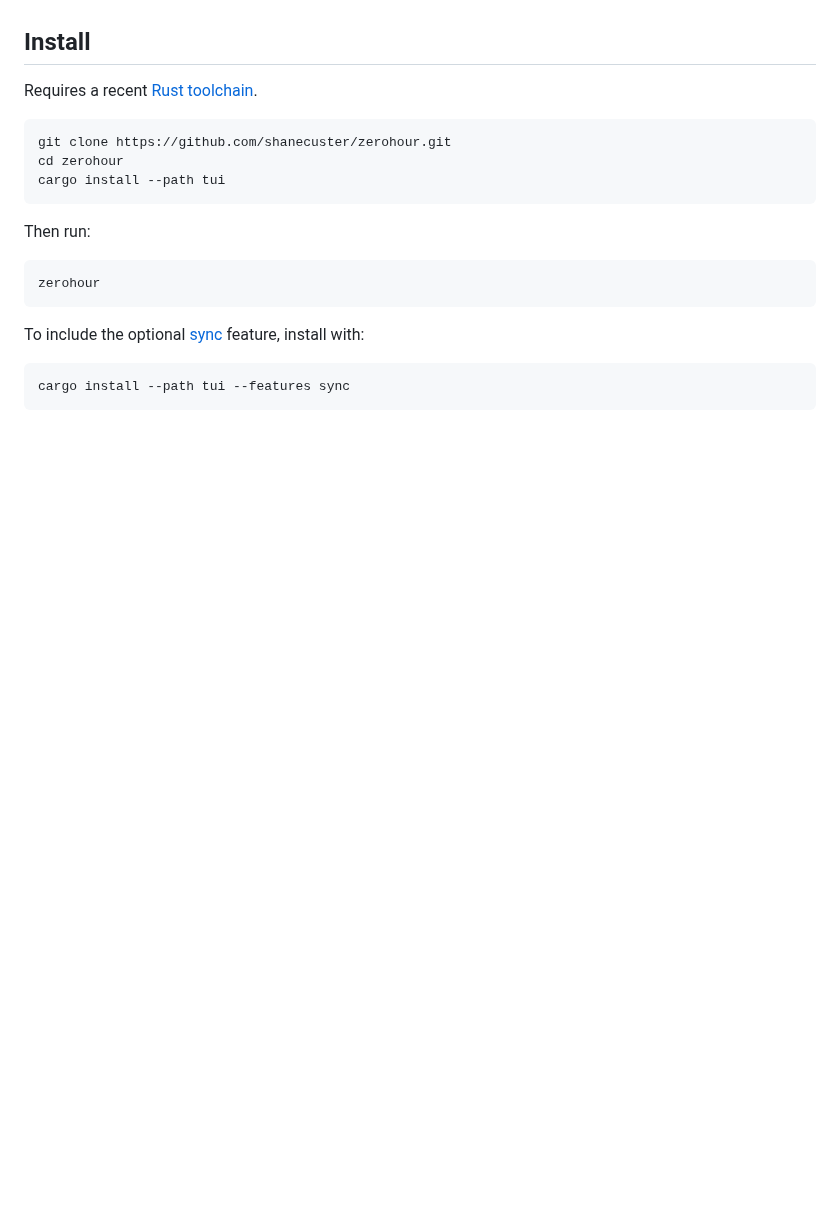
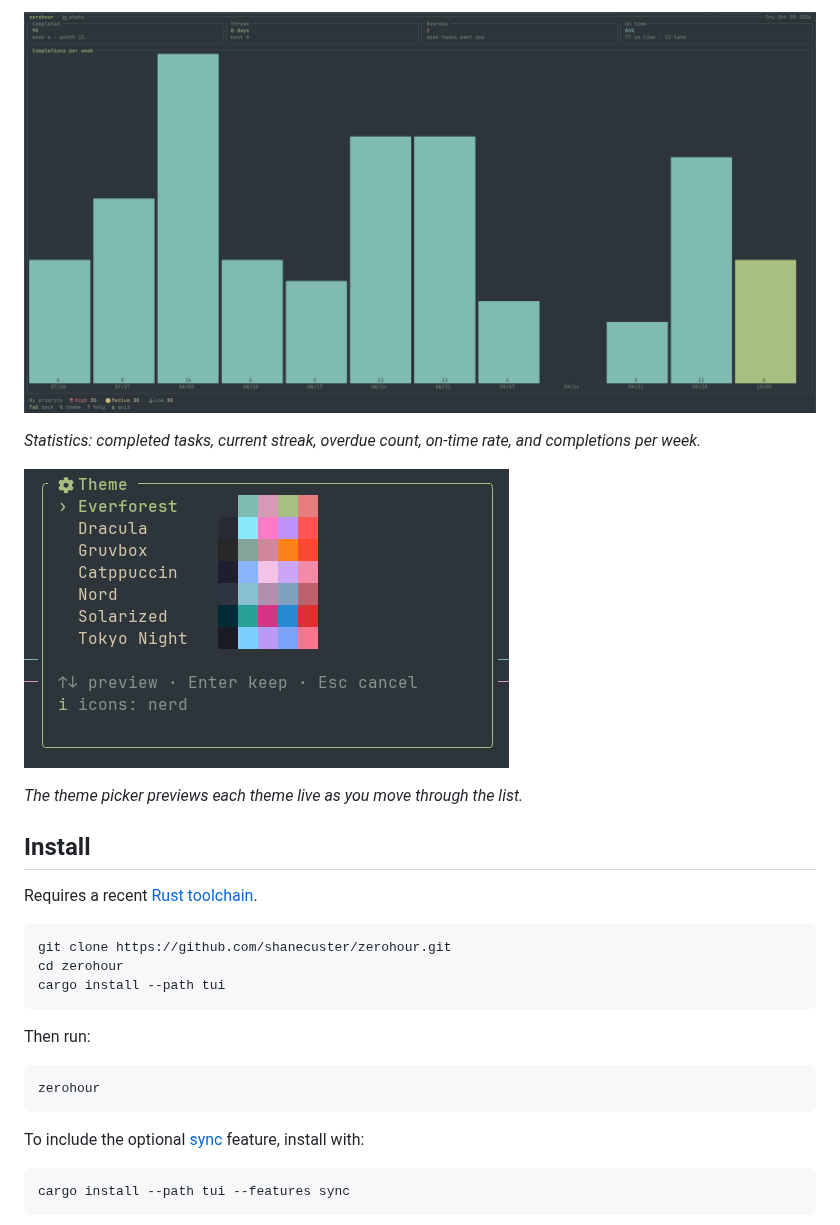
Before and after one commit to shanecuster/zerohour, a Markdown page: README.md, the part around one of its changes. Rendered like a GitHub page; pictures changed too: docs/screenshots/statistics.png (added), docs/screenshots/theme-switcher.png (added); blank space fills up the shorter version.

```diff
--- a/README.md
+++ b/README.md
@@ -25,3 +44,10 @@ Add Christmas once and it counts down every year: after the date passes, it roll
+![The statistics screen](docs/screenshots/statistics.png)
+
+*Statistics: completed tasks, current streak, overdue count, on-time rate, and completions per week.*
+
+![The theme picker](docs/screenshots/theme-switcher.png)
+
+*The theme picker previews each theme live as you move through the list.*
 
 ## Install
 
```
Also changed, not shown: other parts of README.md (+20 -1 lines), docs/screenshots/add-task-or-event.png (added), docs/screenshots/full-app-display.png (added), docs/screenshots/new-task-display.png (added), docs/screenshots/tasks-and-events.png (added).
